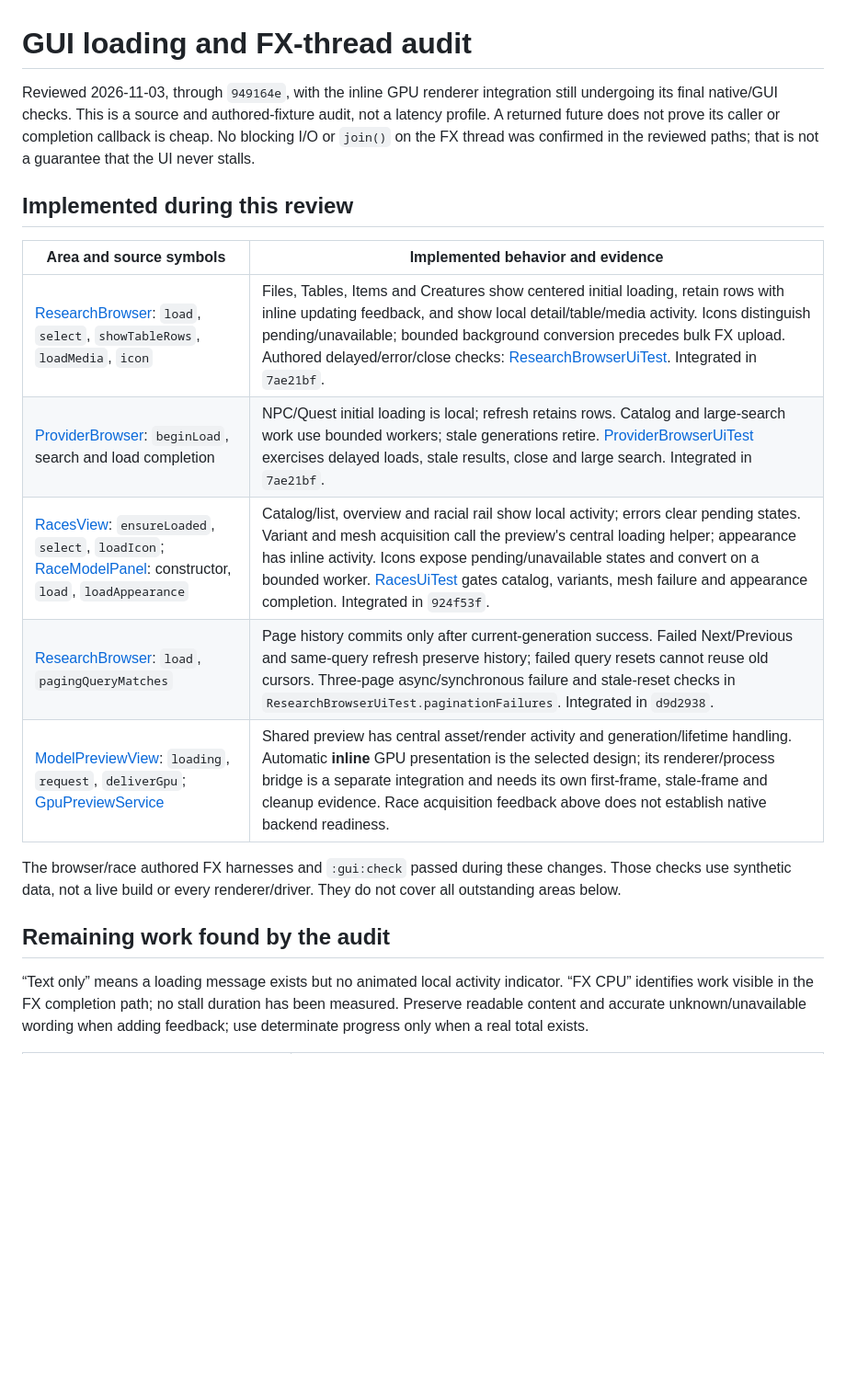
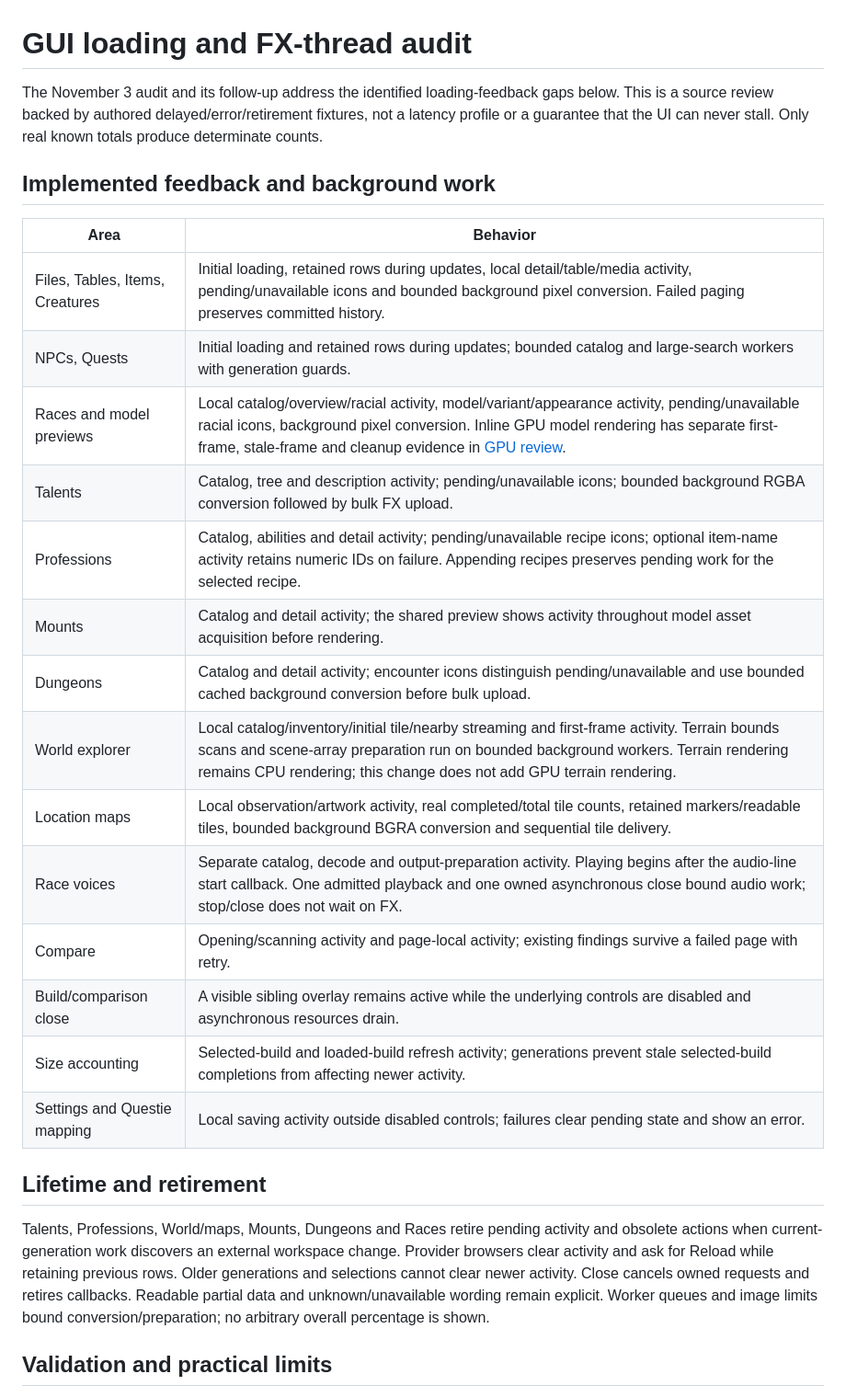
Before and after one commit to aircan80/vimi, a Markdown page: docs/gui-loading-audit.md, the part around one of its changes. Shown at 92% size. GitHub-like rendering; blank space fills up the shorter version.

Commit message:
Record activity audit completion and prerelease validation plan

```diff
--- a/docs/gui-loading-audit.md
+++ b/docs/gui-loading-audit.md
@@ -1,29 +1,38 @@
 # GUI loading and FX-thread audit
 
-Reviewed 2026-11-03, through `949164e`, with the inline GPU renderer integration
-still undergoing its final native/GUI checks. This is a source and authored-fixture
-audit, not a latency profile. A returned future does not prove its caller or
-completion callback is cheap. No blocking I/O or `join()` on the FX thread was
-confirmed in the reviewed paths; that is not a guarantee that the UI never stalls.
+The November 3 audit and its follow-up address the identified loading-feedback
+gaps below. This is a source review backed by authored delayed/error/retirement
+fixtures, not a latency profile or a guarantee that the UI can never stall.
+Only real known totals produce determinate counts.
 
-## Implemented during this review
+## Implemented feedback and background work
 
-| Area and source symbols | Implemented behavior and evidence |
+| Area | Behavior |
 | --- | --- |
-| [ResearchBrowser](../gui/src/main/java/com/vimi/gui/ResearchBrowser.java): `load`, `select`, `showTableRows`, `loadMedia`, `icon` | Files, Tables, Items and Creatures show centered initial loading, retain rows with inline updating feedback, and show local detail/table/media activity. Icons distinguish pending/unavailable; bounded background conversion precedes bulk FX upload. Authored delayed/error/close checks: [ResearchBrowserUiTest](../gui/src/test/java/com/vimi/gui/ResearchBrowserUiTest.java). Integrated in `7ae21bf`. |
-| [ProviderBrowser](../gui/src/main/java/com/vimi/gui/ProviderBrowser.java): `beginLoad`, search and load completion | NPC/Quest initial loading is local; refresh retains rows. Catalog and large-search work use bounded workers; stale generations retire. [ProviderBrowserUiTest](../gui/src/test/java/com/vimi/gui/ProviderBrowserUiTest.java) exercises delayed loads, stale results, close and large search. Integrated in `7ae21bf`. |
-| [RacesView](../gui/src/main/java/com/vimi/gui/RacesView.java): `ensureLoaded`, `select`, `loadIcon`; [RaceModelPanel](../gui/src/main/java/com/vimi/gui/RaceModelPanel.java): constructor, `load`, `loadAppearance` | Catalog/list, overview and racial rail show local activity; errors clear pending states. Variant and mesh acquisition call the preview's central loading helper; appearance has inline activity. Icons expose pending/unavailable states and convert on a bounded worker. [RacesUiTest](../gui/src/test/java/com/vimi/gui/RacesUiTest.java) gates catalog, variants, mesh failure and appearance completion. Integrated in `924f53f`. |
-| [ResearchBrowser](../gui/src/main/java/com/vimi/gui/ResearchBrowser.java): `load`, `pagingQueryMatches` | Page history commits only after current-generation success. Failed Next/Previous and same-query refresh preserve history; failed query resets cannot reuse old cursors. Three-page async/synchronous failure and stale-reset checks in `ResearchBrowserUiTest.paginationFailures`. Integrated in `d9d2938`. |
-| [ModelPreviewView](../gui/src/main/java/com/vimi/gui/ModelPreviewView.java): `loading`, `request`, `deliverGpu`; [GpuPreviewService](../gui/src/main/java/com/vimi/gui/GpuPreviewService.java) | Shared preview has central asset/render activity and generation/lifetime handling. Automatic **inline** GPU presentation is the selected design; its renderer/process bridge is a separate integration and needs its own first-frame, stale-frame and cleanup evidence. Race acquisition feedback above does not establish native backend readiness. |
+| Files, Tables, Items, Creatures | Initial loading, retained rows during updates, local detail/table/media activity, pending/unavailable icons and bounded background pixel conversion. Failed paging preserves committed history. |
+| NPCs, Quests | Initial loading and retained rows during updates; bounded catalog and large-search workers with generation guards. |
+| Races and model previews | Local catalog/overview/racial activity, model/variant/appearance activity, pending/unavailable racial icons, background pixel conversion. Inline GPU model rendering has separate first-frame, stale-frame and cleanup evidence in [GPU review](gpu-preview-review.md). |
+| Talents | Catalog, tree and description activity; pending/unavailable icons; bounded background RGBA conversion followed by bulk FX upload. |
+| Professions | Catalog, abilities and detail activity; pending/unavailable recipe icons; optional item-name activity retains numeric IDs on failure. Appending recipes preserves pending work for the selected recipe. |
+| Mounts | Catalog and detail activity; the shared preview shows activity throughout model asset acquisition before rendering. |
+| Dungeons | Catalog and detail activity; encounter icons distinguish pending/unavailable and use bounded cached background conversion before bulk upload. |
+| World explorer | Local catalog/inventory/initial tile/nearby streaming and first-frame activity. Terrain bounds scans and scene-array preparation run on bounded background workers. Terrain rendering remains CPU rendering; this change does not add GPU terrain rendering. |
+| Location maps | Local observation/artwork activity, real completed/total tile counts, retained markers/readable tiles, bounded background BGRA conversion and sequential tile delivery. |
+| Race voices | Separate catalog, decode and output-preparation activity. Playing begins after the audio-line start callback. One admitted playback and one owned asynchronous close bound audio work; stop/close does not wait on FX. |
+| Compare | Opening/scanning activity and page-local activity; existing findings survive a failed page with retry. |
+| Build/comparison close | A visible sibling overlay remains active while the underlying controls are disabled and asynchronous resources drain. |
+| Size accounting | Selected-build and loaded-build refresh activity; generations prevent stale selected-build completions from affecting newer activity. |
+| Settings and Questie mapping | Local saving activity outside disabled controls; failures clear pending state and show an error. |
 
-The browser/race authored FX harnesses and `:gui:check` passed during these changes.
-Those checks use synthetic data, not a live build or every renderer/driver. They do
-not cover all outstanding areas below.
+## Lifetime and retirement
 
-## Remaining work found by the audit
+Talents, Professions, World/maps, Mounts, Dungeons and Races retire pending
+activity and obsolete actions when current-generation work discovers an external
+workspace change. Provider browsers clear activity and ask for Reload while
+retaining previous rows. Older generations and selections cannot clear newer
+activity. Close cancels owned requests and retires callbacks. Readable partial
+data and unknown/unavailable wording remain explicit. Worker queues and image
+limits bound conversion/preparation; no arbitrary overall percentage is shown.
 
-“Text only” means a loading message exists but no animated local activity indicator.
-“FX CPU” identifies work visible in the FX completion path; no stall duration has
-been measured. Preserve readable content and accurate unknown/unavailable wording
-when adding feedback; use determinate progress only when a real total exists.
+## Validation and practical limits
 
```
Also changed, not shown: other parts of docs/gui-loading-audit.md (+14 -23 lines), HANDOFF.md (+24 -5 lines), docs/gui-activity-review.md (added, +50 -0 lines), docs/releases/v0.1.0-alpha.12.md (added, +19 -0 lines), docs/images/comparison-loading-authored.png (added).
